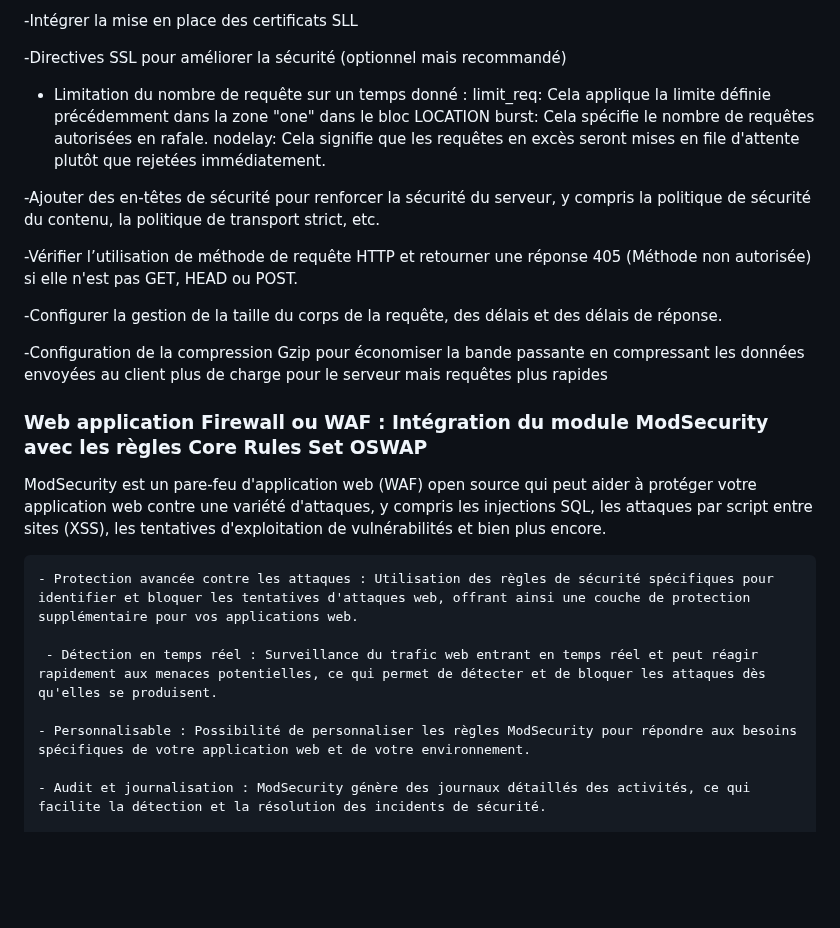
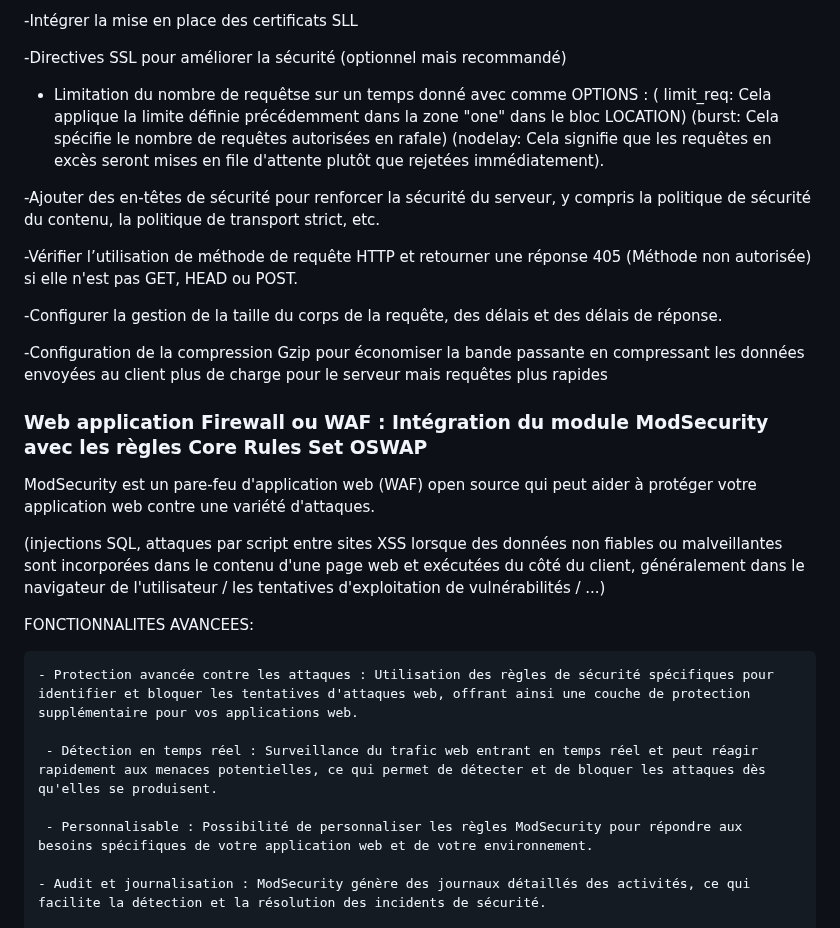
Before and after one commit to pittour/ProjectBGroup2, a Markdown page: README.md, the part around the change. GitHub-like rendering; blank space fills up the shorter version.

```diff
--- a/README.md
+++ b/README.md
@@ -201,10 +201,10 @@ Paramétrage  de notre reverse proxy en lien avec Gunicorn et la securisation de
 
 -Directives SSL pour améliorer la sécurité (optionnel mais recommandé)
 
-- Limitation du nombre de requête sur un temps donné :
-                                                      limit_req: Cela applique la limite définie précédemment dans la zone "one" dans le bloc LOCATION
-                                                      burst: Cela spécifie le nombre de requêtes autorisées en rafale.
-                                                      nodelay: Cela signifie que les requêtes en excès seront mises en file d'attente plutôt que rejetées immédiatement.
+- Limitation du nombre de requêtse sur un temps donné  avec comme OPTIONS :
+( limit_req: Cela applique la limite définie précédemment dans la zone "one" dans le bloc LOCATION)
+(burst: Cela spécifie le nombre de requêtes autorisées en rafale)
+(nodelay: Cela signifie que les requêtes en excès seront mises en file d'attente plutôt que rejetées immédiatement).
 
 -Ajouter des en-têtes de sécurité pour renforcer la sécurité du serveur, y compris la politique de sécurité du contenu, la politique de transport strict, etc.
 
@@ -219,13 +219,18 @@ Paramétrage  de notre reverse proxy en lien avec Gunicorn et la securisation de
 
 ### Web application Firewall ou WAF : Intégration du module ModSecurity avec les règles Core Rules Set OSWAP
 
-ModSecurity est un pare-feu d'application web (WAF) open source qui peut aider à protéger votre application web contre une variété d'attaques, y compris les injections SQL, les attaques par script entre sites (XSS), les tentatives d'exploitation de vulnérabilités et bien plus encore.
+ModSecurity est un pare-feu d'application web (WAF) open source qui peut aider à protéger votre application web contre une variété d'attaques.
+
+(injections SQL, attaques par script entre sites XSS lorsque des données non fiables ou malveillantes sont incorporées dans le contenu d'une page web et exécutées du côté du client, généralement dans le navigateur de l'utilisateur / les tentatives d'exploitation de vulnérabilités / ...)
+
+
+FONCTIONNALITES AVANCEES:
 
     - Protection avancée contre les attaques : Utilisation des règles de sécurité spécifiques pour identifier et bloquer les tentatives d'attaques web, offrant ainsi une couche de protection supplémentaire pour vos applications web.
 
      - Détection en temps réel : Surveillance du trafic web entrant en temps réel et peut réagir rapidement aux menaces potentielles, ce qui permet de détecter et de bloquer les attaques dès qu'elles se produisent.
 
-    - Personnalisable : Possibilité de personnaliser les règles ModSecurity pour répondre aux besoins spécifiques de votre application web et de votre environnement.
+     - Personnalisable : Possibilité de personnaliser les règles ModSecurity pour répondre aux besoins spécifiques de votre application web et de votre environnement.
 
     - Audit et journalisation : ModSecurity génère des journaux détaillés des activités, ce qui facilite la détection et la résolution des incidents de sécurité.
 
```
